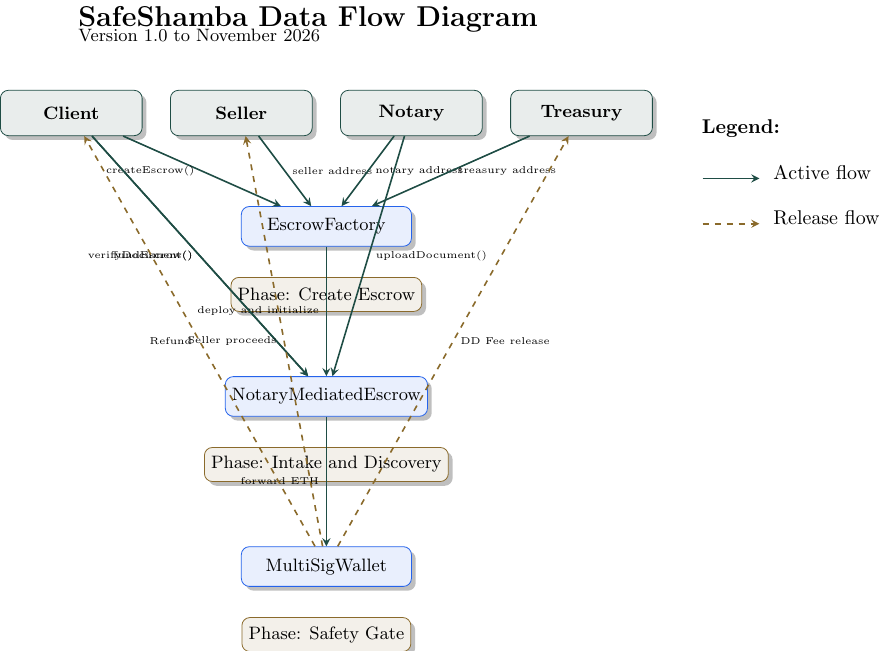
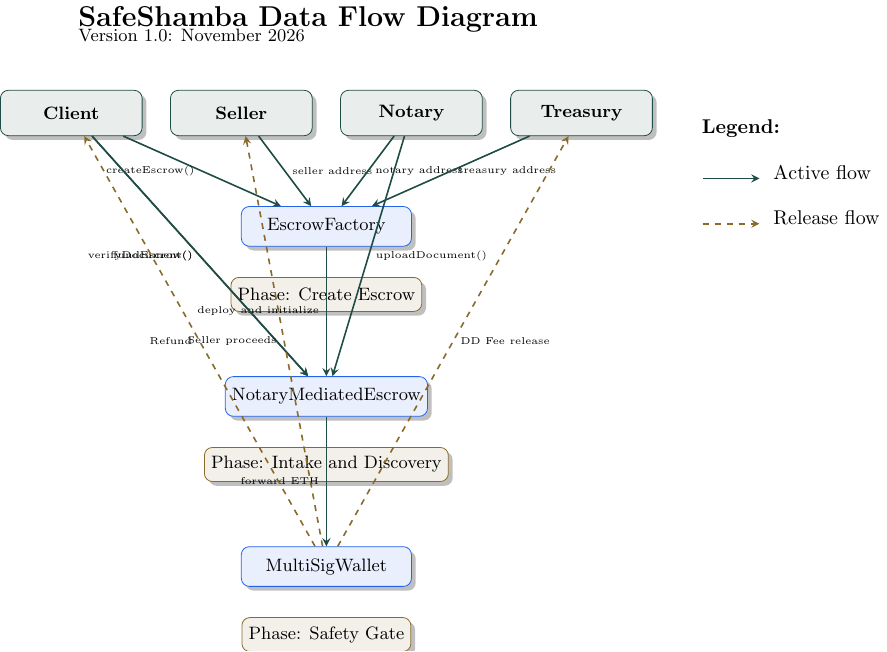
Before and after one commit to llakterian/multisig, a LaTeX figure (docs/Data_Flow_Diagram.tex): the whole page. Compiled offline with pdfLaTeX.

Commit message:
Read a number and a word as a separator, not a range

```diff
--- a/docs/Data_Flow_Diagram.tex
+++ b/docs/Data_Flow_Diagram.tex
@@ -20,7 +20,7 @@
 \begin{tikzpicture}[node distance=1.5cm and 2cm]
 
 \node[anchor=north west] at (0,0) {\Large\bfseries SafeShamba Data Flow Diagram};
-\node[anchor=north west] at (0,-0.4) {\small Version 1.0 to November 2026};
+\node[anchor=north west] at (0,-0.4) {\small Version 1.0: November 2026};
 
 \node[actor] (client) at (0,-2) {Client};
 \node[actor] (seller) at (3,-2) {Seller};
```
